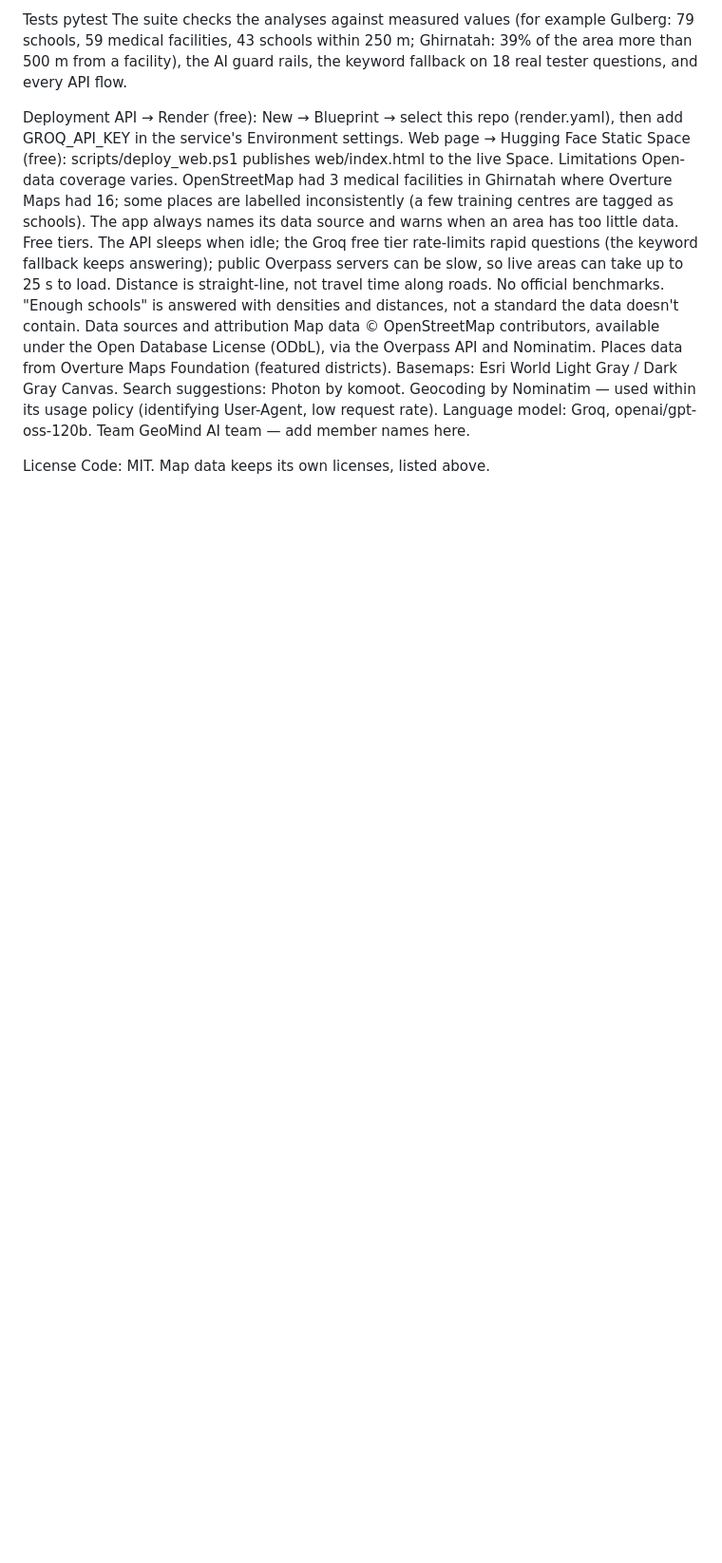
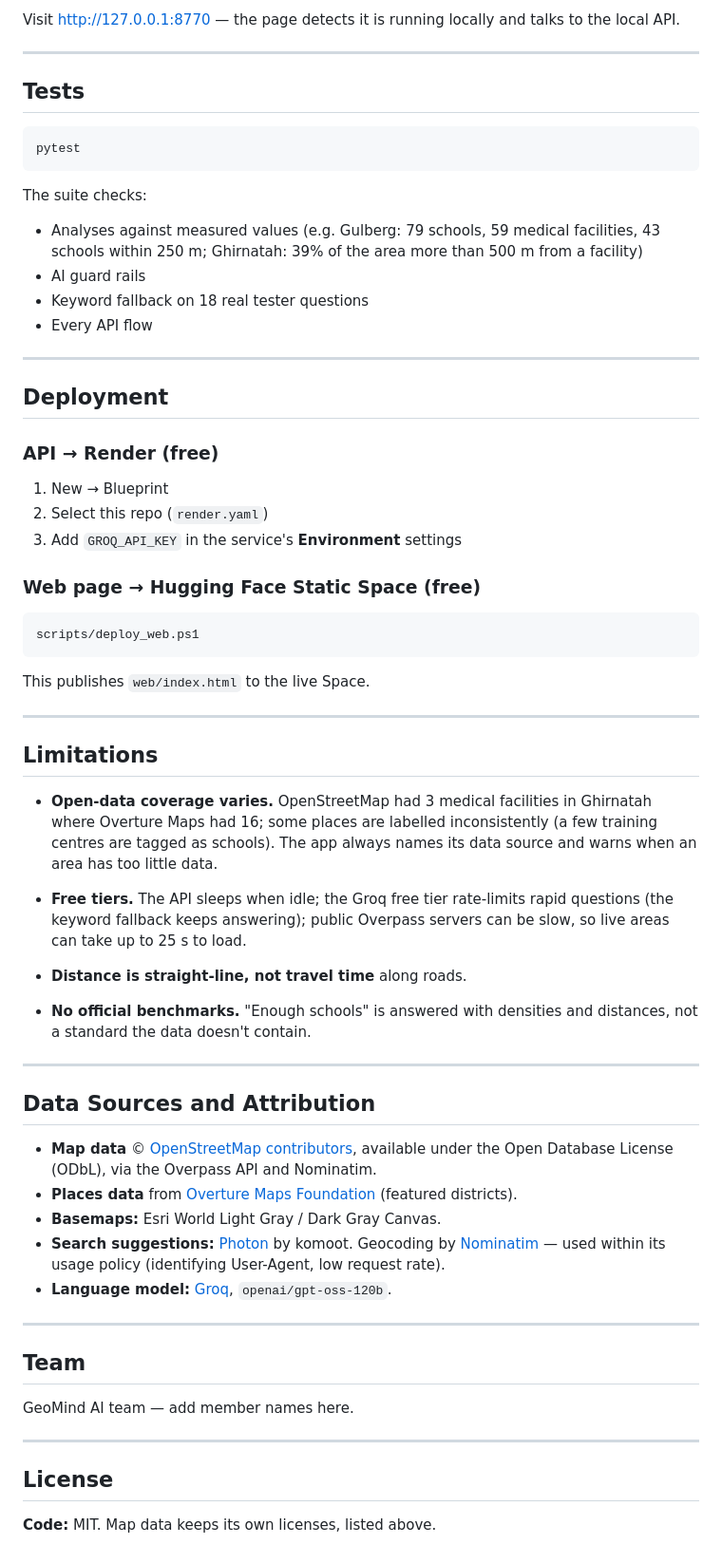
Before and after one commit to Sumbal-Fatima/Geo_Mind-, a Markdown page: README.md, the part around one of its changes. Shown at 95% size. Drawn GitHub-style; blank space fills up the shorter version.

````diff
--- a/README.md
+++ b/README.md
@@ -84,22 +141,67 @@ Tests
+Visit http://127.0.0.1:8770 — the page detects it is running locally and talks to the local API.
+
+---
+
+## Tests
+
+```bash
 pytest
-The suite checks the analyses against measured values (for example Gulberg: 79 schools, 59 medical facilities, 43 schools within 250 m; Ghirnatah: 39% of the area more than 500 m from a facility), the AI guard rails, the keyword fallback on 18 real tester questions, and every API flow.
+```
 
-Deployment
-API → Render (free): New → Blueprint → select this repo (render.yaml), then add GROQ_API_KEY in the service's Environment settings.
-Web page → Hugging Face Static Space (free): scripts/deploy_web.ps1 publishes web/index.html to the live Space.
-Limitations
-Open-data coverage varies. OpenStreetMap had 3 medical facilities in Ghirnatah where Overture Maps had 16; some places are labelled inconsistently (a few training centres are tagged as schools). The app always names its data source and warns when an area has too little data.
-Free tiers. The API sleeps when idle; the Groq free tier rate-limits rapid questions (the keyword fallback keeps answering); public Overpass servers can be slow, so live areas can take up to 25 s to load.
-Distance is straight-line, not travel time along roads.
-No official benchmarks. "Enough schools" is answered with densities and distances, not a standard the data doesn't contain.
-Data sources and attribution
-Map data © OpenStreetMap contributors, available under the Open Database License (ODbL), via the Overpass API and Nominatim.
-Places data from Overture Maps Foundation (featured districts).
-Basemaps: Esri World Light Gray / Dark Gray Canvas.
-Search suggestions: Photon by komoot. Geocoding by Nominatim — used within its usage policy (identifying User-Agent, low request rate).
-Language model: Groq, openai/gpt-oss-120b.
-Team
+The suite checks:
+- Analyses against measured values (e.g. Gulberg: 79 schools, 59 medical facilities, 43 schools within 250 m; Ghirnatah: 39% of the area more than 500 m from a facility)
+- AI guard rails
+- Keyword fallback on 18 real tester questions
+- Every API flow
+
+---
+
+## Deployment
+
+### API → Render (free)
+
+1. New → Blueprint
+2. Select this repo (`render.yaml`)
+3. Add `GROQ_API_KEY` in the service's **Environment** settings
+
+### Web page → Hugging Face Static Space (free)
+
+```bash
+scripts/deploy_web.ps1
+```
+
+This publishes `web/index.html` to the live Space.
+
+---
+
+## Limitations
+
+- **Open-data coverage varies.** OpenStreetMap had 3 medical facilities in Ghirnatah where Overture Maps had 16; some places are labelled inconsistently (a few training centres are tagged as schools). The app always names its data source and warns when an area has too little data.
+
+- **Free tiers.** The API sleeps when idle; the Groq free tier rate-limits rapid questions (the keyword fallback keeps answering); public Overpass servers can be slow, so live areas can take up to 25 s to load.
+
+- **Distance is straight-line, not travel time** along roads.
+
+- **No official benchmarks.** "Enough schools" is answered with densities and distances, not a standard the data doesn't contain.
+
+---
+
+## Data Sources and Attribution
+
+- **Map data** © [OpenStreetMap contributors](https://www.openstreetmap.org/copyright), available under the Open Database License (ODbL), via the Overpass API and Nominatim.
+- **Places data** from [Overture Maps Foundation ](https://overturemaps.org/)(featured districts).
+- **Basemaps:** Esri World Light Gray / Dark Gray Canvas.
+- **Search suggestions:** [Photon](https://photon.komoot.io/) by komoot. Geocoding by [Nominatim](https://nominatim.org/) — used within its usage policy (identifying User-Agent, low request rate).
+- **Language model:** [Groq](https://groq.com/), `openai/gpt-oss-120b`.
+
+---
+
+## Team
+
 GeoMind AI team — add member names here.
 
-License
-Code: MIT. Map data keeps its own licenses, listed above.
+---
+
+## License
+
+**Code:** MIT. Map data keeps its own licenses, listed above.
````
Also changed, not shown: other parts of README.md (+119 -62 lines).
